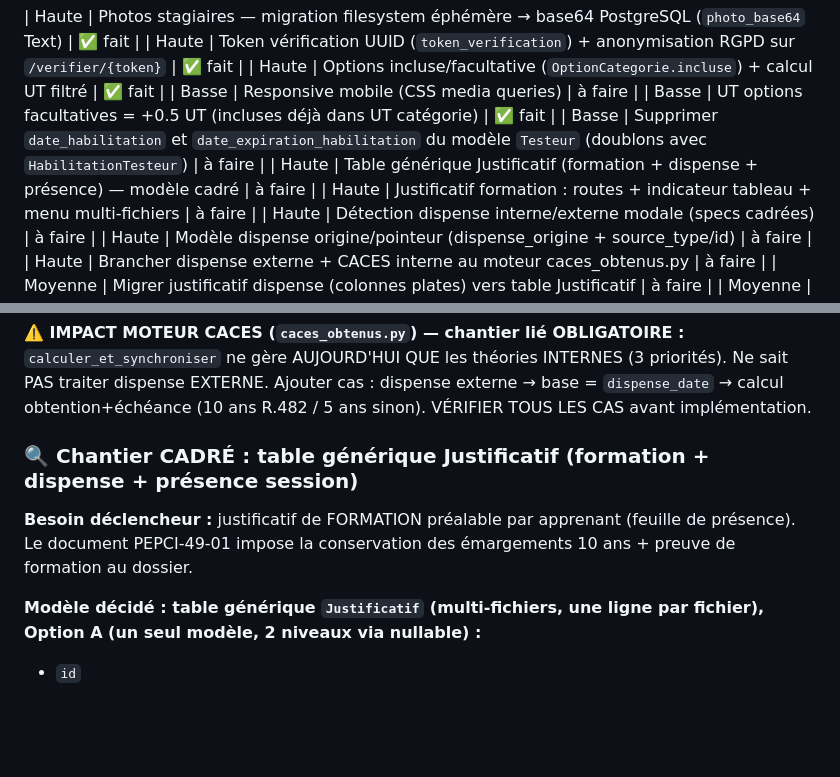
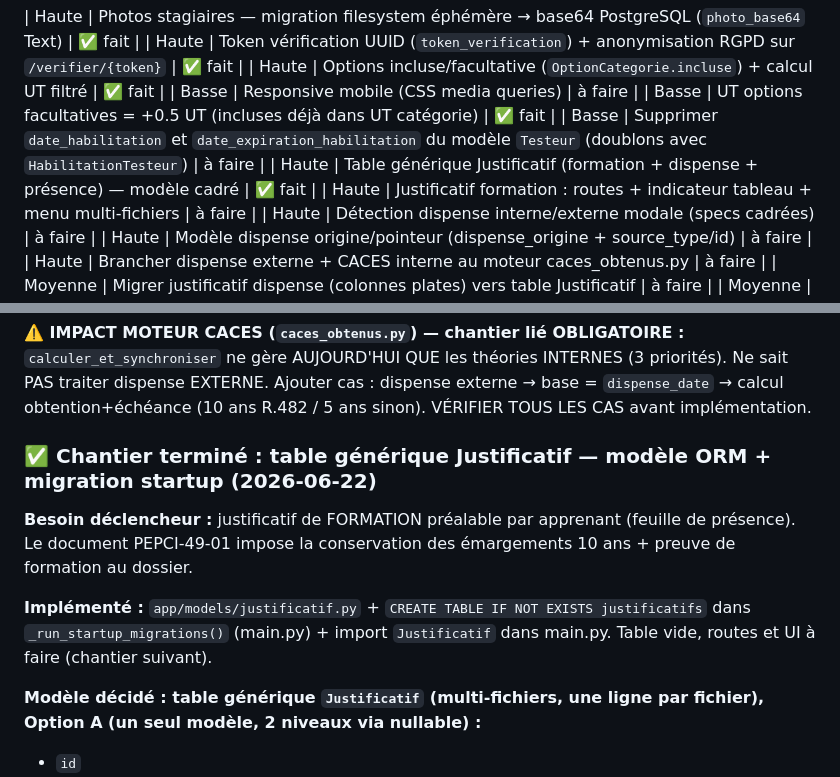
Before and after one commit to pchiron-pepci/caces-app, a Markdown page: CLAUDE.md, 2 parts joined by grey strips. GitHub-like rendering; blank space fills up the shorter version.

Commit message:
docs: CLAUDE.md — table Justificatif marquée terminée (2026-06-22)

```diff
--- a/CLAUDE.md
+++ b/CLAUDE.md
@@ -314,7 +314,7 @@ python init_questions_r482.py
 | Basse | Responsive mobile (CSS media queries) | à faire |
 | Basse | UT options facultatives = +0.5 UT (incluses déjà dans UT catégorie) | ✅ fait |
 | Basse | Supprimer `date_habilitation` et `date_expiration_habilitation` du modèle `Testeur` (doublons avec `HabilitationTesteur`) | à faire |
-| Haute | Table générique Justificatif (formation + dispense + présence) — modèle cadré | à faire |
+| Haute | Table générique Justificatif (formation + dispense + présence) — modèle cadré | ✅ fait |
 | Haute | Justificatif formation : routes + indicateur tableau + menu multi-fichiers | à faire |
 | Haute | Détection dispense interne/externe modale (specs cadrées) | à faire |
 | Haute | Modèle dispense origine/pointeur (dispense_origine + source_type/id) | à faire |
@@ -1409,9 +1409,12 @@ Détails : id conteneur QR = qr-box (alignement fait, pas qr-container). data-a-
 
 **⚠️ IMPACT MOTEUR CACES (`caces_obtenus.py`) — chantier lié OBLIGATOIRE :** `calculer_et_synchroniser` ne gère AUJOURD'HUI QUE les théories INTERNES (3 priorités). Ne sait PAS traiter dispense EXTERNE. Ajouter cas : dispense externe → base = `dispense_date` → calcul obtention+échéance (10 ans R.482 / 5 ans sinon). VÉRIFIER TOUS LES CAS avant implémentation.
 
-### 🔍 Chantier CADRÉ : table générique Justificatif (formation + dispense + présence session)
+### ✅ Chantier terminé : table générique Justificatif — modèle ORM + migration startup (2026-06-22)
 
 **Besoin déclencheur :** justificatif de FORMATION préalable par apprenant (feuille de présence). Le document PEPCI-49-01 impose la conservation des émargements 10 ans + preuve de formation au dossier.
+
+**Implémenté :** `app/models/justificatif.py` + `CREATE TABLE IF NOT EXISTS justificatifs` dans `_run_startup_migrations()` (main.py) + import `Justificatif` dans main.py. Table vide, routes et UI à faire (chantier suivant).
+
 
 **Modèle décidé : table générique `Justificatif` (multi-fichiers, une ligne par fichier), Option A (un seul modèle, 2 niveaux via nullable) :**
 - `id`
```
